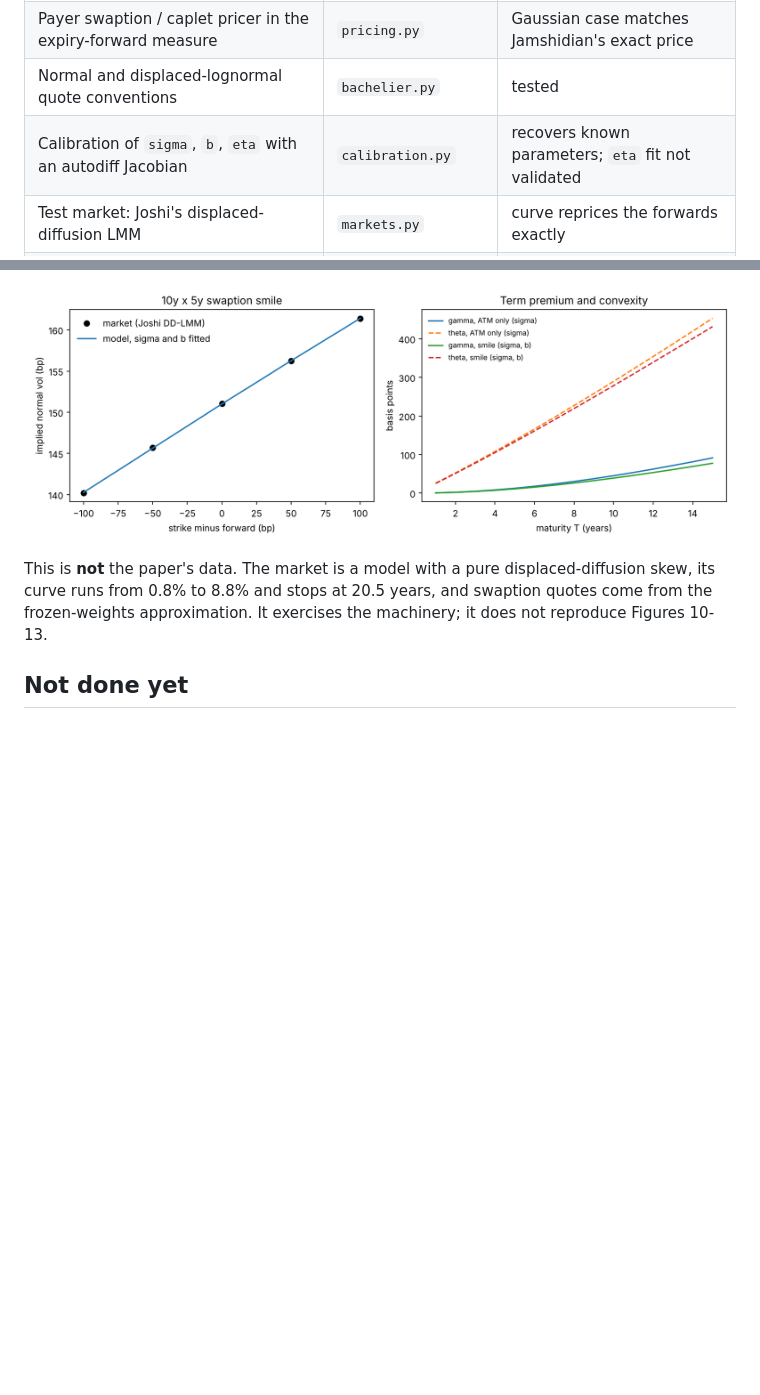
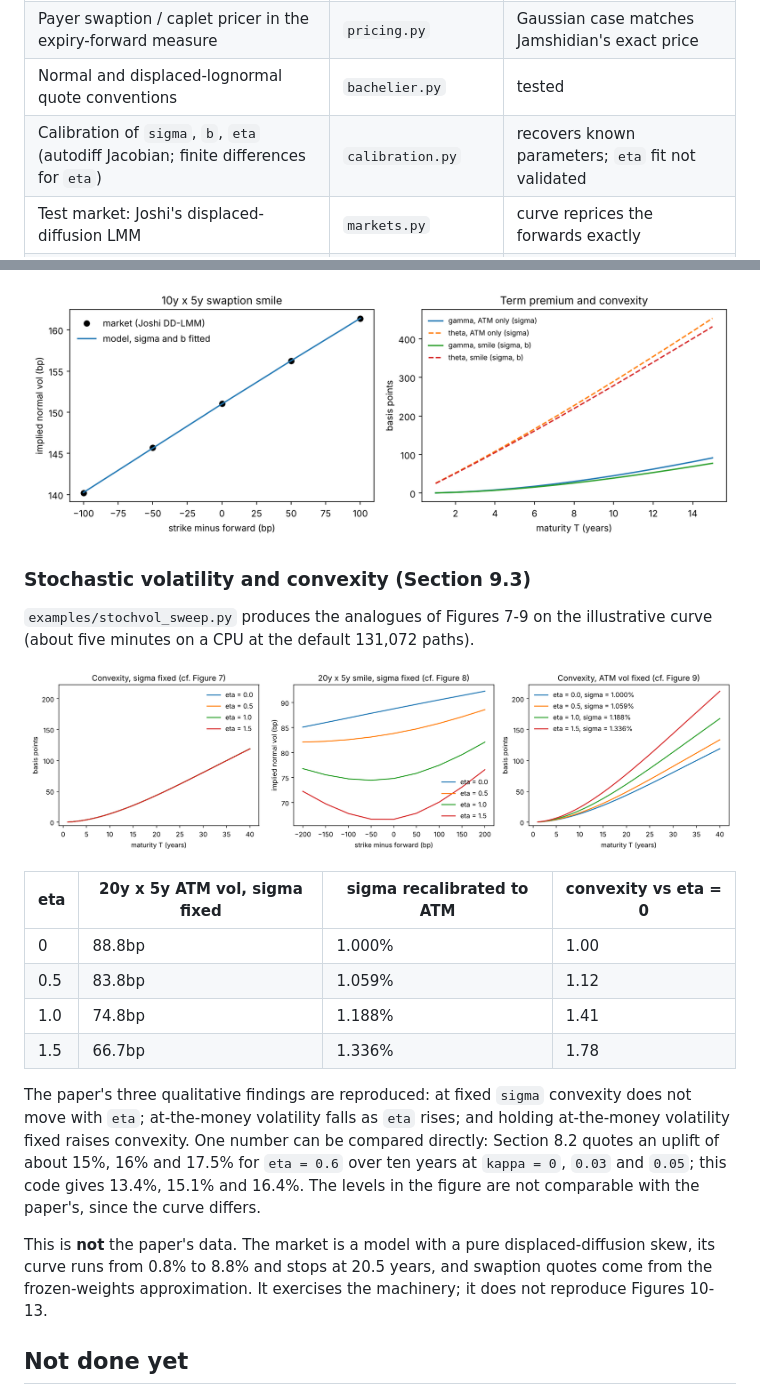
Before and after one commit to pedronahum/sliding-curve, a Markdown page: README.md, 2 parts joined by grey strips. GitHub-like rendering; pictures changed too: docs/stochvol_sweep.png (added); blank space fills up the shorter version.

```diff
--- a/README.md
+++ b/README.md
@@ -21,7 +21,7 @@ implementation written from the paper; it is not the authors' code.
 | Volatility scaling: zeroth order and bootstrap, eqs. (79)-(81) | `volscale.py` | tested, including its effect on at-the-money volatility |
 | Payer swaption / caplet pricer in the expiry-forward measure | `pricing.py` | Gaussian case matches Jamshidian's exact price |
 | Normal and displaced-lognormal quote conventions | `bachelier.py` | tested |
-| Calibration of `sigma`, `b`, `eta` with an autodiff Jacobian | `calibration.py` | recovers known parameters; `eta` fit not validated |
+| Calibration of `sigma`, `b`, `eta` (autodiff Jacobian; finite differences for `eta`) | `calibration.py` | recovers known parameters; `eta` fit not validated |
 | Test market: Joshi's displaced-diffusion LMM | `markets.py` | curve reprices the forwards exactly |
 | Skew `b` and stochastic volatility `eta` | `model.py`, `pricing.py` | **validated by model-free identities only** |
 
@@ -49,6 +49,28 @@ volatilities to under 0.1bp (`sigma = 1.79%`, `b = 0.52`).
 
 ![Calibration on Joshi's market](docs/joshi_calibration.png)
 
+### Stochastic volatility and convexity (Section 9.3)
+
+`examples/stochvol_sweep.py` produces the analogues of Figures 7-9 on the
+illustrative curve (about five minutes on a CPU at the default 131,072 paths).
+
+![Stochastic-volatility sweep](docs/stochvol_sweep.png)
+
+| eta | 20y x 5y ATM vol, sigma fixed | sigma recalibrated to ATM | convexity vs eta = 0 |
+|---|---|---|---|
+| 0 | 88.8bp | 1.000% | 1.00 |
+| 0.5 | 83.8bp | 1.059% | 1.12 |
+| 1.0 | 74.8bp | 1.188% | 1.41 |
+| 1.5 | 66.7bp | 1.336% | 1.78 |
+
+The paper's three qualitative findings are reproduced: at fixed `sigma`
+convexity does not move with `eta`; at-the-money volatility falls as `eta`
+rises; and holding at-the-money volatility fixed raises convexity. One number
+can be compared directly: Section 8.2 quotes an uplift of about 15%, 16% and
+17.5% for `eta = 0.6` over ten years at `kappa = 0`, `0.03` and `0.05`; this
+code gives 13.4%, 15.1% and 16.4%. The levels in the figure are not
+comparable with the paper's, since the curve differs.
+
 This is **not** the paper's data. The market is a model with a pure
 displaced-diffusion skew, its curve runs from 0.8% to 8.8% and stops at 20.5
 years, and swaption quotes come from the frozen-weights approximation. It
```
Also changed, not shown: other parts of README.md (+6 -4 lines), 6 other files.
